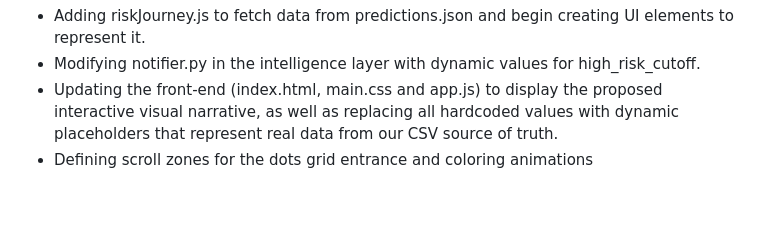
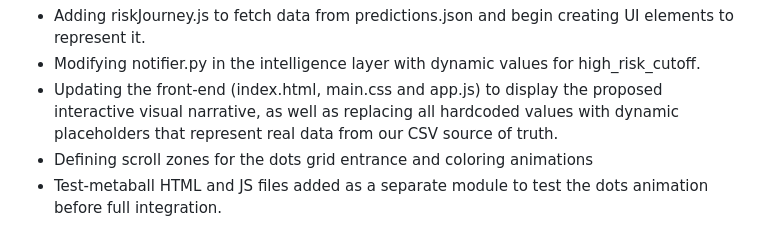
Before and after one commit to luisaramirez/drop-off-saver, a Markdown page: CHANGELOG.md, the part around the change. Drawn GitHub-style; blank space fills up the shorter version.

Commit message:
feat(ui): test-metaball files added as a separate module to test the dots animation before full integration

```diff
--- a/CHANGELOG.md
+++ b/CHANGELOG.md
@@ -49,3 +49,4 @@ The goal is to use visual elements/shapes to represent students and the data we
   - Modifying notifier.py in the intelligence layer with dynamic values for high_risk_cutoff.
   - Updating the front-end (index.html, main.css and app.js) to display the proposed interactive visual narrative, as well as replacing all hardcoded values with dynamic placeholders that represent real data from our CSV source of truth.
   - Defining scroll zones for the dots grid entrance and coloring animations
+  - Test-metaball HTML and JS files added as a separate module to test the dots animation before full integration.
```
